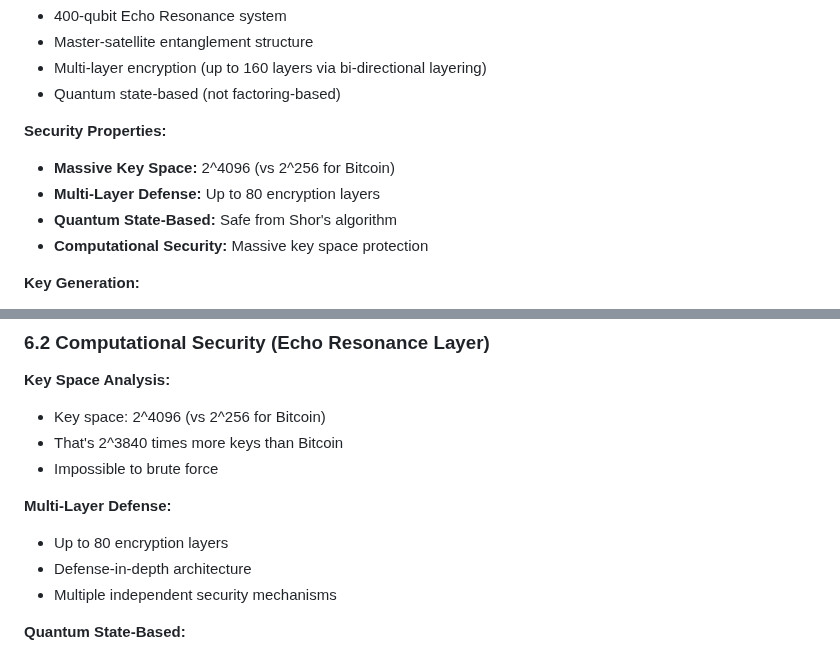
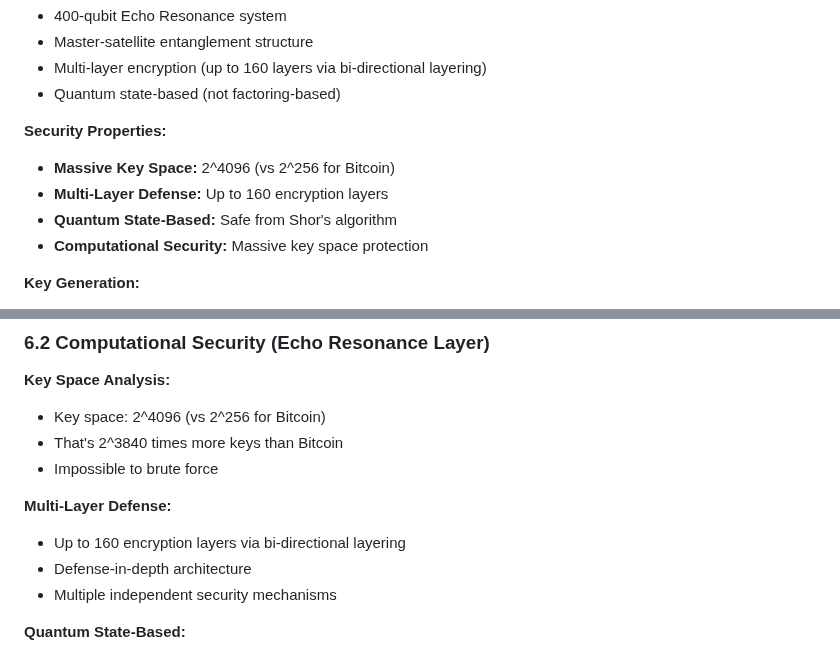
Before and after one commit to Infin-8/STEADYWATCH-QUANTUM-DEMO, a Markdown page: docs/research/QKD_MILESTONE_RESEARCH_PAPER.md, 2 parts joined by grey strips. GitHub-like rendering.

Commit message:
Increase multi-layer defense encryption layers to 160
Updated the multi-layer defense encryption layers from 80 to 160.

```diff
--- a/docs/research/QKD_MILESTONE_RESEARCH_PAPER.md
+++ b/docs/research/QKD_MILESTONE_RESEARCH_PAPER.md
@@ -255,7 +255,7 @@ Our hybrid QKD system combines two complementary security layers:
 
 **Security Properties:**
 - **Massive Key Space:** 2^4096 (vs 2^256 for Bitcoin)
-- **Multi-Layer Defense:** Up to 80 encryption layers
+- **Multi-Layer Defense:** Up to 160 encryption layers
 - **Quantum State-Based:** Safe from Shor's algorithm
 - **Computational Security:** Massive key space protection
 
@@ -568,7 +568,7 @@ We validated GHZ states from 2 to 28 qubits on real hardware:
 - Impossible to brute force
 
 **Multi-Layer Defense:**
-- Up to 80 encryption layers
+- Up to 160 encryption layers via bi-directional layering
 - Defense-in-depth architecture
 - Multiple independent security mechanisms
 
```
